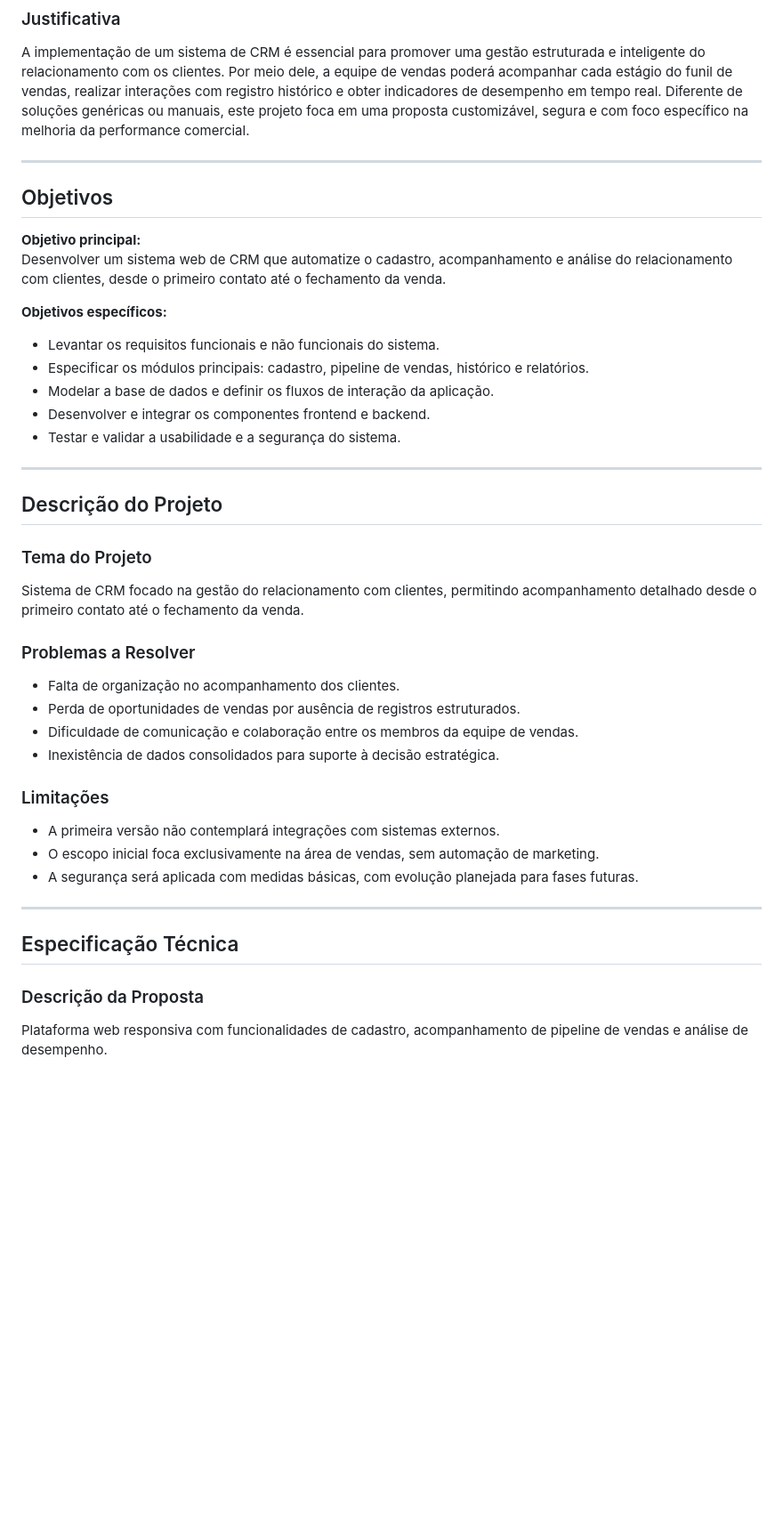
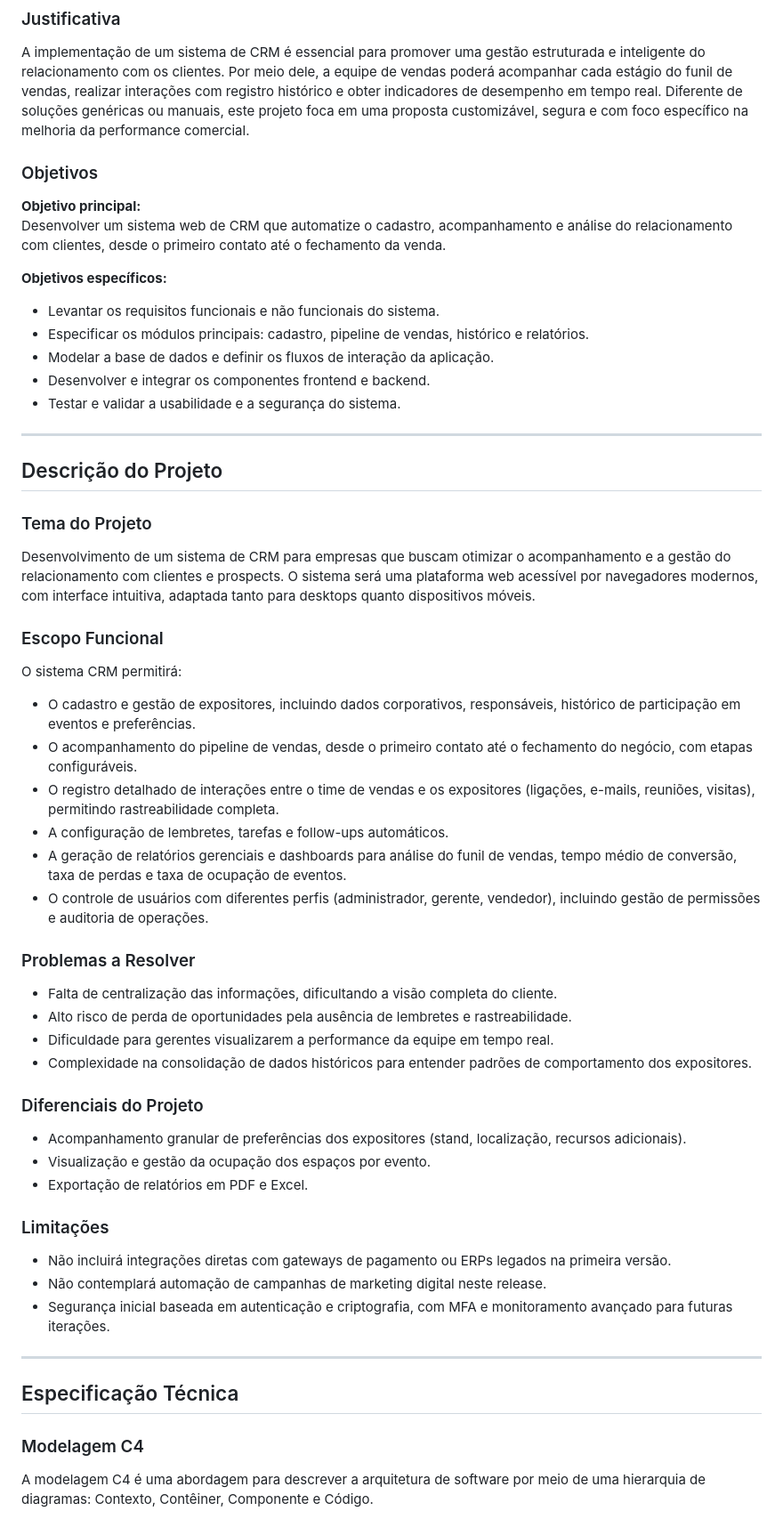
Before and after one commit to leojec/plataforma-clientes, a Markdown page: README.md, the part around the change printed below. Shown: that part at 89% size. Rendered like a GitHub page; blank space fills up the shorter version.

```diff
--- a/README.md
+++ b/README.md
@@ -19,15 +27,12 @@ A gestão de relacionamento com clientes é um fator crítico para o sucesso com
 
 A implementação de um sistema de CRM é essencial para promover uma gestão estruturada e inteligente do relacionamento com os clientes. Por meio dele, a equipe de vendas poderá acompanhar cada estágio do funil de vendas, realizar interações com registro histórico e obter indicadores de desempenho em tempo real. Diferente de soluções genéricas ou manuais, este projeto foca em uma proposta customizável, segura e com foco específico na melhoria da performance comercial.
 
----
-
-## Objetivos
+### Objetivos
 
 **Objetivo principal:**
 Desenvolver um sistema web de CRM que automatize o cadastro, acompanhamento e análise do relacionamento com clientes, desde o primeiro contato até o fechamento da venda.
 
 **Objetivos específicos:**
-
 - Levantar os requisitos funcionais e não funcionais do sistema.
 - Especificar os módulos principais: cadastro, pipeline de vendas, histórico e relatórios.
 - Modelar a base de dados e definir os fluxos de interação da aplicação.
@@ -40,26 +45,42 @@ Desenvolver um sistema web de CRM que automatize o cadastro, acompanhamento e an
 
 ### Tema do Projeto
 
-Sistema de CRM focado na gestão do relacionamento com clientes, permitindo acompanhamento detalhado desde o primeiro contato até o fechamento da venda.
+Desenvolvimento de um sistema de CRM para empresas que buscam otimizar o acompanhamento e a gestão do relacionamento com clientes e prospects. O sistema será uma plataforma web acessível por navegadores modernos, com interface intuitiva, adaptada tanto para desktops quanto dispositivos móveis.
+
+### Escopo Funcional
+
+O sistema CRM permitirá:
+- O cadastro e gestão de expositores, incluindo dados corporativos, responsáveis, histórico de participação em eventos e preferências.
+- O acompanhamento do pipeline de vendas, desde o primeiro contato até o fechamento do negócio, com etapas configuráveis.
+- O registro detalhado de interações entre o time de vendas e os expositores (ligações, e-mails, reuniões, visitas), permitindo rastreabilidade completa.
+- A configuração de lembretes, tarefas e follow-ups automáticos.
+- A geração de relatórios gerenciais e dashboards para análise do funil de vendas, tempo médio de conversão, taxa de perdas e taxa de ocupação de eventos.
+- O controle de usuários com diferentes perfis (administrador, gerente, vendedor), incluindo gestão de permissões e auditoria de operações.
 
 ### Problemas a Resolver
 
-- Falta de organização no acompanhamento dos clientes.
-- Perda de oportunidades de vendas por ausência de registros estruturados.
-- Dificuldade de comunicação e colaboração entre os membros da equipe de vendas.
-- Inexistência de dados consolidados para suporte à decisão estratégica.
+- Falta de centralização das informações, dificultando a visão completa do cliente.
+- Alto risco de perda de oportunidades pela ausência de lembretes e rastreabilidade.
+- Dificuldade para gerentes visualizarem a performance da equipe em tempo real.
+- Complexidade na consolidação de dados históricos para entender padrões de comportamento dos expositores.
+
+### Diferenciais do Projeto
+
+- Acompanhamento granular de preferências dos expositores (stand, localização, recursos adicionais).
+- Visualização e gestão da ocupação dos espaços por evento.
+- Exportação de relatórios em PDF e Excel.
 
 ### Limitações
 
-- A primeira versão não contemplará integrações com sistemas externos.
-- O escopo inicial foca exclusivamente na área de vendas, sem automação de marketing.
-- A segurança será aplicada com medidas básicas, com evolução planejada para fases futuras.
+- Não incluirá integrações diretas com gateways de pagamento ou ERPs legados na primeira versão.
+- Não contemplará automação de campanhas de marketing digital neste release.
+- Segurança inicial baseada em autenticação e criptografia, com MFA e monitoramento avançado para futuras iterações.
 
 ---
 
 ## Especificação Técnica
 
-### Descrição da Proposta
+### Modelagem C4
 
-Plataforma web responsiva com funcionalidades de cadastro, acompanhamento de pipeline de vendas e análise de desempenho.
+A modelagem C4 é uma abordagem para descrever a arquitetura de software por meio de uma hierarquia de diagramas: Contexto, Contêiner, Componente e Código.
 
```
Also changed, not shown: other parts of README.md (+78 -36 lines).
